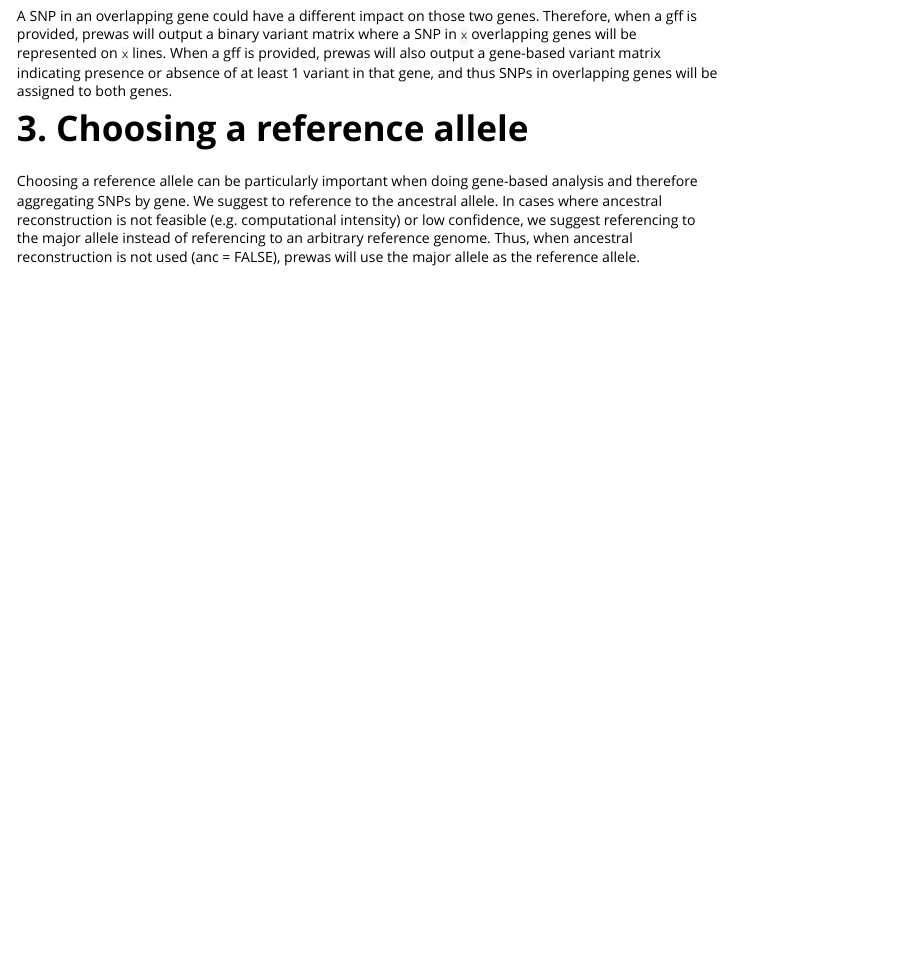
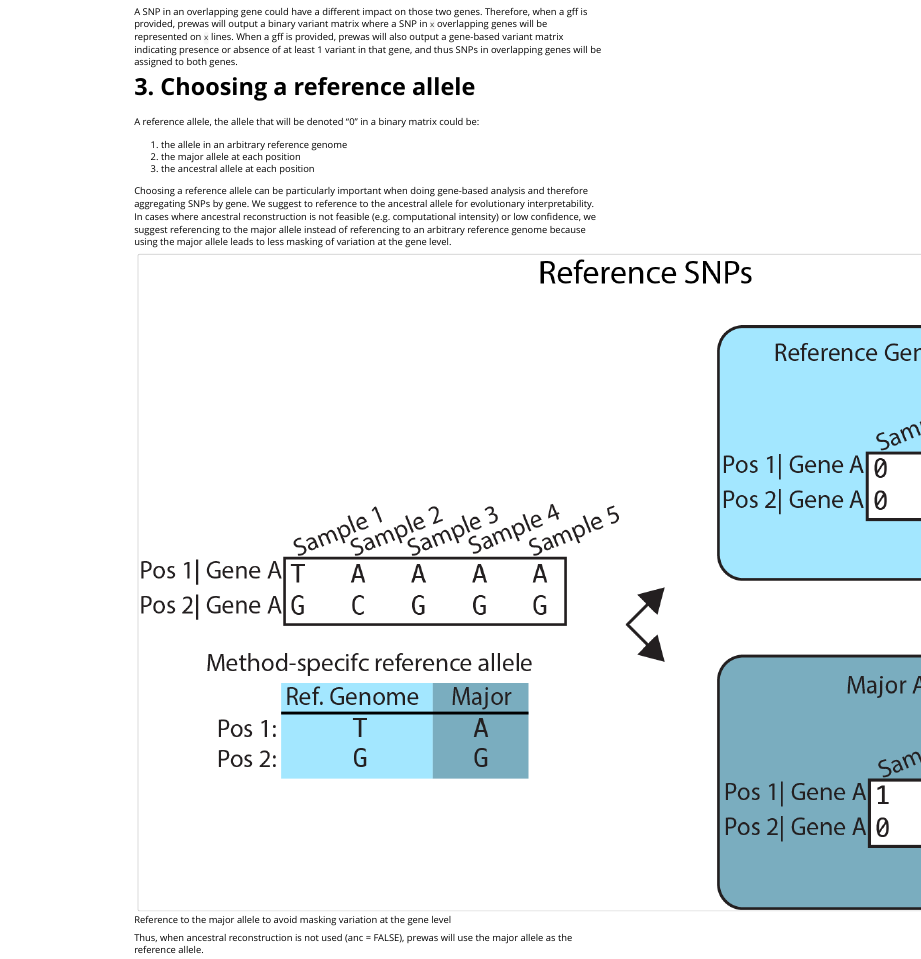
Before and after one commit to Snitkin-Lab-Umich/prewas, an R Markdown document (vignettes/getting_started_with_prewas.Rmd): the page in a window 1100 px wide, from 1000 px down before the commit and from 670 px down after it, so that both start at the same text. Rendered offline with R 4.5, knitr and Pandoc, with nearby package versions; some code elsewhere in the file could not run offline.

Commit message:
updated reference allele section

```diff
--- a/vignettes/getting_started_with_prewas.Rmd
+++ b/vignettes/getting_started_with_prewas.Rmd
@@ -52,7 +52,17 @@ prewas uses the multi-line format to represent mutliallelic SNPs. Below are exam
 A SNP in an overlapping gene could have a different impact on those two genes. Therefore, when a gff is provided, prewas will output a binary variant matrix where a SNP in `x` overlapping genes will be represented on `x` lines. When a gff is provided, prewas will also output a gene-based variant matrix indicating presence or absence of at least 1 variant in that gene, and thus SNPs in overlapping genes will be assigned to both genes.
 
 # 3. Choosing a reference allele
-Choosing a reference allele can be particularly important when doing gene-based analysis and therefore aggregating SNPs by gene. We suggest to reference to the ancestral allele. In cases where ancestral reconstruction is not feasible (e.g. computational intensity) or low confidence, we suggest referencing to the major allele instead of referencing to an arbitrary reference genome. Thus, when ancestral reconstruction is not used (anc = FALSE), prewas will use the major allele as the reference allele.
+A reference allele, the allele that will be denoted "0" in a binary matrix could be:
+
+1. the allele in an arbitrary reference genome
+1. the major allele at each position
+1. the ancestral allele at each position
+
+Choosing a reference allele can be particularly important when doing gene-based analysis and therefore aggregating SNPs by gene. We suggest to reference to the ancestral allele for evolutionary interpretability. In cases where ancestral reconstruction is not feasible (e.g. computational intensity) or low confidence, we suggest referencing to the major allele instead of referencing to an arbitrary reference genome because using the major allele leads to less masking of variation at the gene level.
+
+![Reference to the major allele to avoid masking variation at the gene level](Figure_S3.png)
+
+Thus, when ancestral reconstruction is not used (anc = FALSE), prewas will use the major allele as the reference allele.
 
 # Outputs:
 prewas can output matrices for use with both SNP-based bGWAS and gene-based bGWAS.
```
